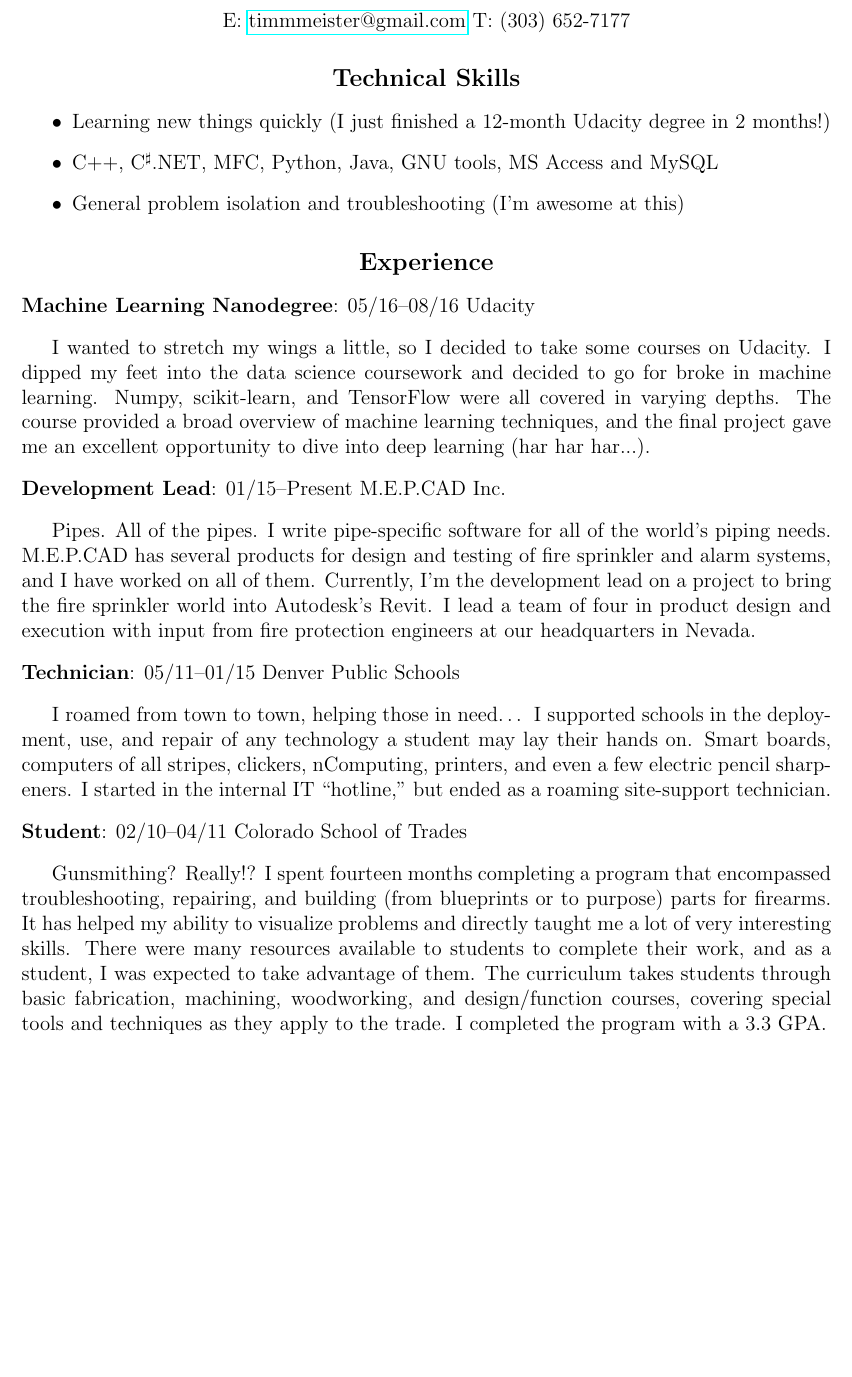
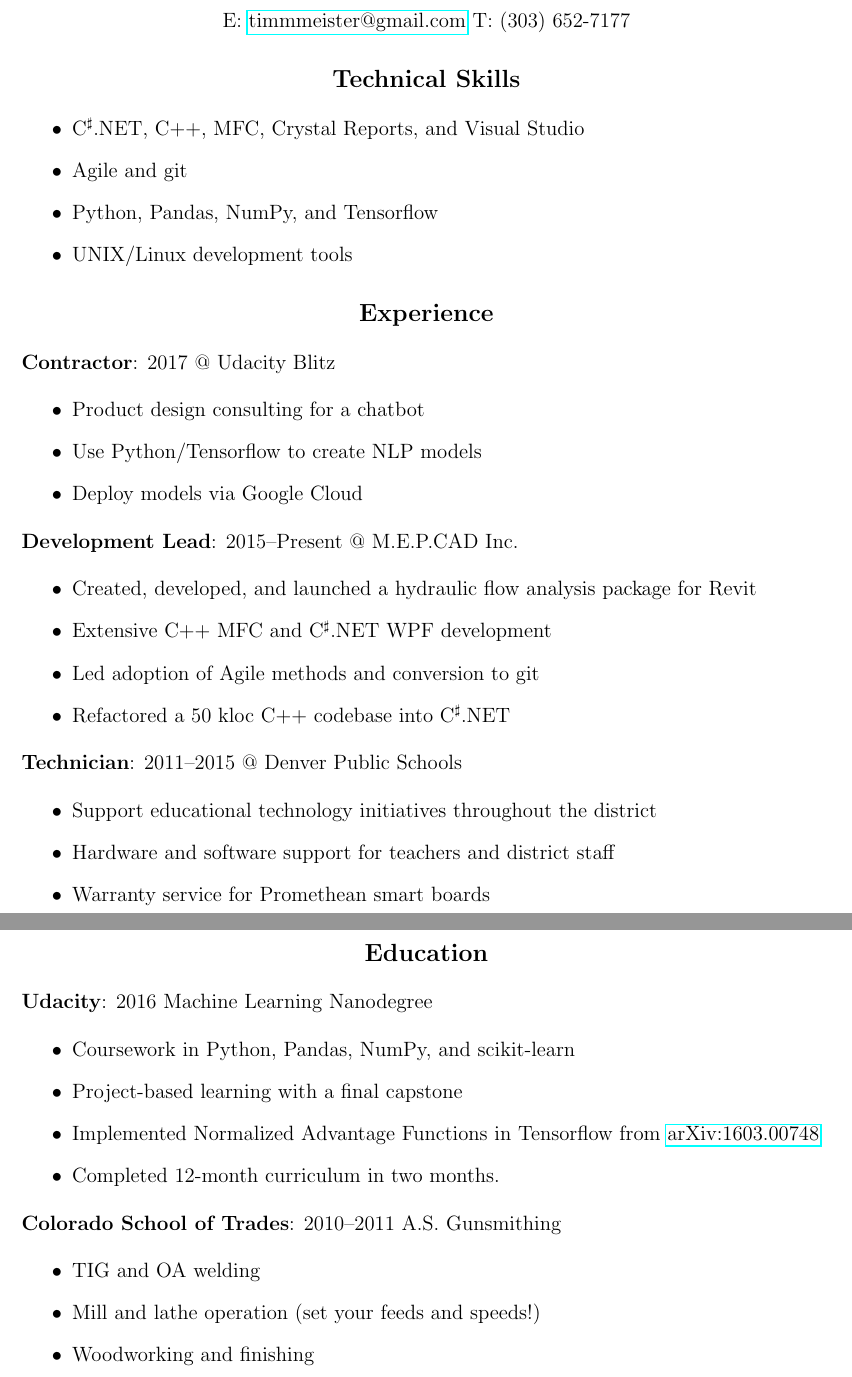
Before and after one commit to dtimm/resume, a LaTeX CV (resume.tex): part of the page before the commit and two parts of pages 1 and 2 of 2 after it, the two joined at a grey line, cut so that both start at the same text, the shorter picture padded with empty space. Compiled offline with pdfLaTeX.

Commit message:
Update LaTeX version

```diff
--- a/resume.tex
+++ b/resume.tex
@@ -20,9 +20,10 @@
 \end{center}
 
 \begin{itemize}
-\item Learning new things quickly (I just finished a 12-month Udacity degree in 2 months!)
-\item C++, C\textsuperscript{{$\sharp$}}.NET, MFC, Python, Java, GNU tools, MS Access and MySQL
-\item General problem isolation and troubleshooting (I'm awesome at this)
+\item C\textsuperscript{{$\sharp$}}.NET, C++, MFC, Crystal Reports, and Visual Studio
+\item Agile and git
+\item Python, Pandas, NumPy, and Tensorflow
+\item UNIX/Linux development tools
 \end{itemize}
 
 \begin{center}
@@ -30,48 +31,59 @@
 \end{center}
 
 \begin{flushleft}
-\textbf{Machine Learning Nanodegree}: 05/16--08/16 Udacity
+\textbf{Contractor}: 2017 @ Udacity Blitz
 \end{flushleft}
 
-I wanted to stretch my wings a little, so I decided to take some courses on
-Udacity. I dipped my feet into the data science coursework and decided to go
-for broke in machine learning. Numpy, scikit-learn, and TensorFlow were all
-covered in varying depths. The course provided a broad overview of machine
-learning techniques, and the final project gave me an excellent opportunity to
-dive into deep learning (har har har...).
+\begin{itemize}
+\item Product design consulting for a chatbot
+\item Use Python/Tensorflow to create NLP models
+\item Deploy models via Google Cloud
+\end{itemize}
 
 \begin{flushleft}
-\textbf{Development Lead}: 01/15--Present M.E.P.CAD Inc.
+\textbf{Development Lead}: 2015--Present @ M.E.P.CAD Inc.
 \end{flushleft}
 
-Pipes. All of the pipes. I write pipe-specific software for all of the world's
-piping needs. M.E.P.CAD has several products for design and testing of fire
-sprinkler and alarm systems, and I have worked on all of them. Currently, I'm
-the development lead on a project to bring the fire sprinkler world into
-Autodesk's Revit. I lead a team of four in product design and execution with
-input from fire protection engineers at our headquarters in Nevada.
+\begin{itemize}
+\item Created, developed, and launched a hydraulic flow analysis package for Revit
+\item Extensive C++ MFC and C\textsuperscript{{$\sharp$}}.NET WPF development
+\item Led adoption of Agile methods and conversion to git
+\item Refactored a 50 kloc C++ codebase into C\textsuperscript{{$\sharp$}}.NET
+\end{itemize}
 
 \begin{flushleft}
-\textbf{Technician}: 05/11--01/15 Denver Public Schools
+\textbf{Technician}: 2011--2015 @ Denver Public Schools
 \end{flushleft}
 
-I roamed from town to town, helping those in need\ldots{} I supported schools in
-the deployment, use, and repair of any technology a student may lay their hands
-on. Smart boards, computers of all stripes, clickers, nComputing, printers, and
-even a few electric pencil sharpeners. I started in the internal IT ``hotline,''
-but ended as a roaming site-support technician.
+\begin{itemize}
+\item Support educational technology initiatives throughout the district
+\item Hardware and software support for teachers and district staff
+\item Warranty service for Promethean smart boards
+\end{itemize}
+
+\begin{center}
+\subsection{Education}
+\end{center}
 
 \begin{flushleft}
-\textbf{Student}: 02/10--04/11 Colorado School of Trades
+\textbf{Udacity}: 2016 Machine Learning Nanodegree
 \end{flushleft}
 
-Gunsmithing? Really!? I spent fourteen months completing a program that
-encompassed troubleshooting, repairing, and building (from blueprints or to
-purpose) parts for firearms. It has helped my ability to visualize problems
-and directly taught me a lot of very interesting skills. There were many
-resources available to students to complete their work, and as a student, I
-was expected to take advantage of them. The curriculum takes students through
-basic fabrication, machining, woodworking, and design/function courses,
-covering special tools and techniques as they apply to the trade. I completed
-the program with a 3.3 GPA.
+\begin{itemize}
+\item Coursework in Python, Pandas, NumPy, and scikit-learn
+\item Project-based learning with a final capstone
+\item Implemented Normalized Advantage Functions in Tensorflow from \href{https://arxiv.org/abs/1603.00748}{arXiv:1603.00748}
+\item Completed 12-month curriculum in two months.
+\end{itemize}
+
+\begin{flushleft}
+\textbf{Colorado School of Trades}: 2010--2011 A.S. Gunsmithing
+\end{flushleft}
+
+\begin{itemize}
+\item TIG and OA welding
+\item Mill and lathe operation (set your feeds and speeds!)
+\item Woodworking and finishing
+\end{itemize}
+
 \end{document}
```
Also changed, not shown: resume.pdf.
